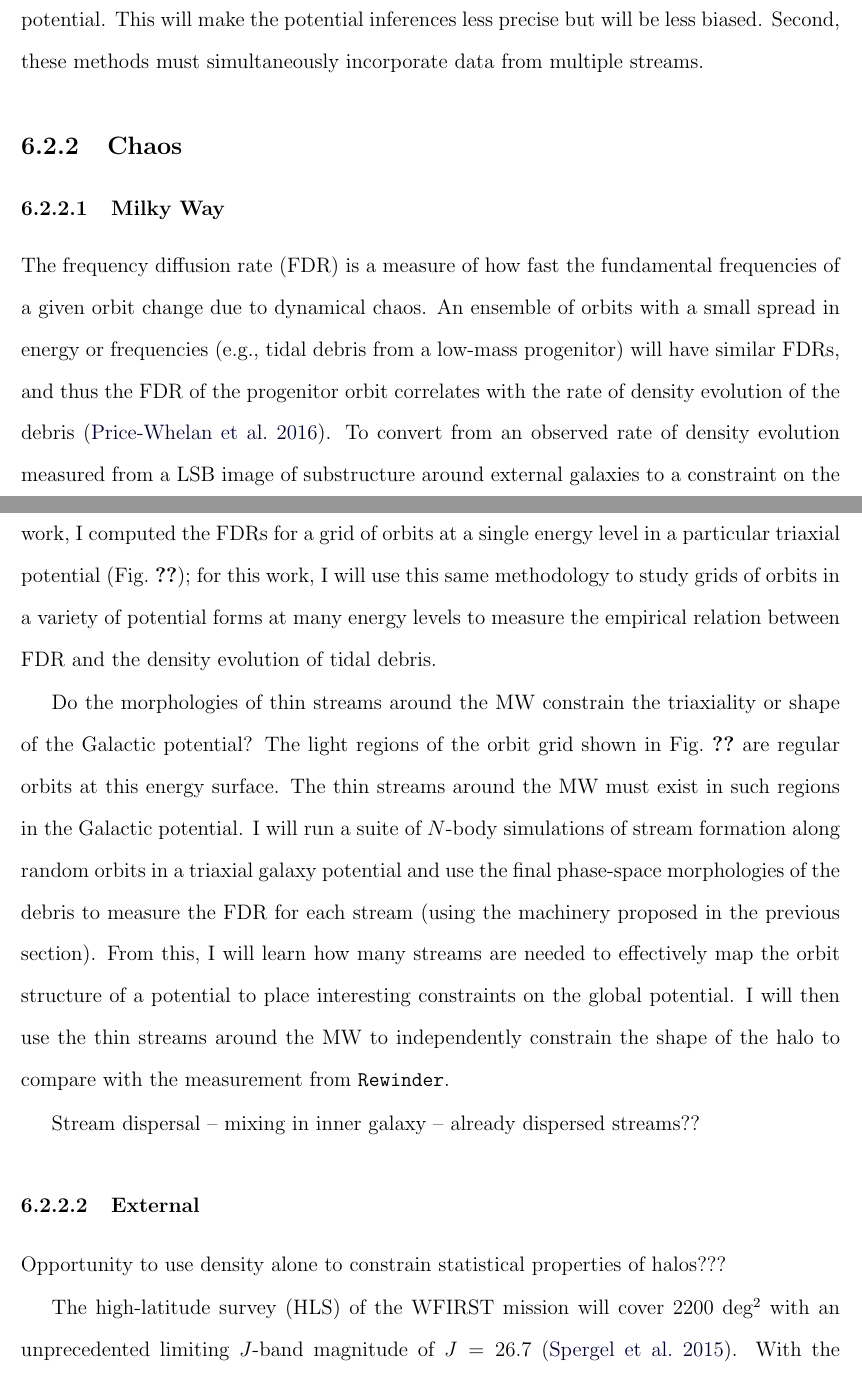
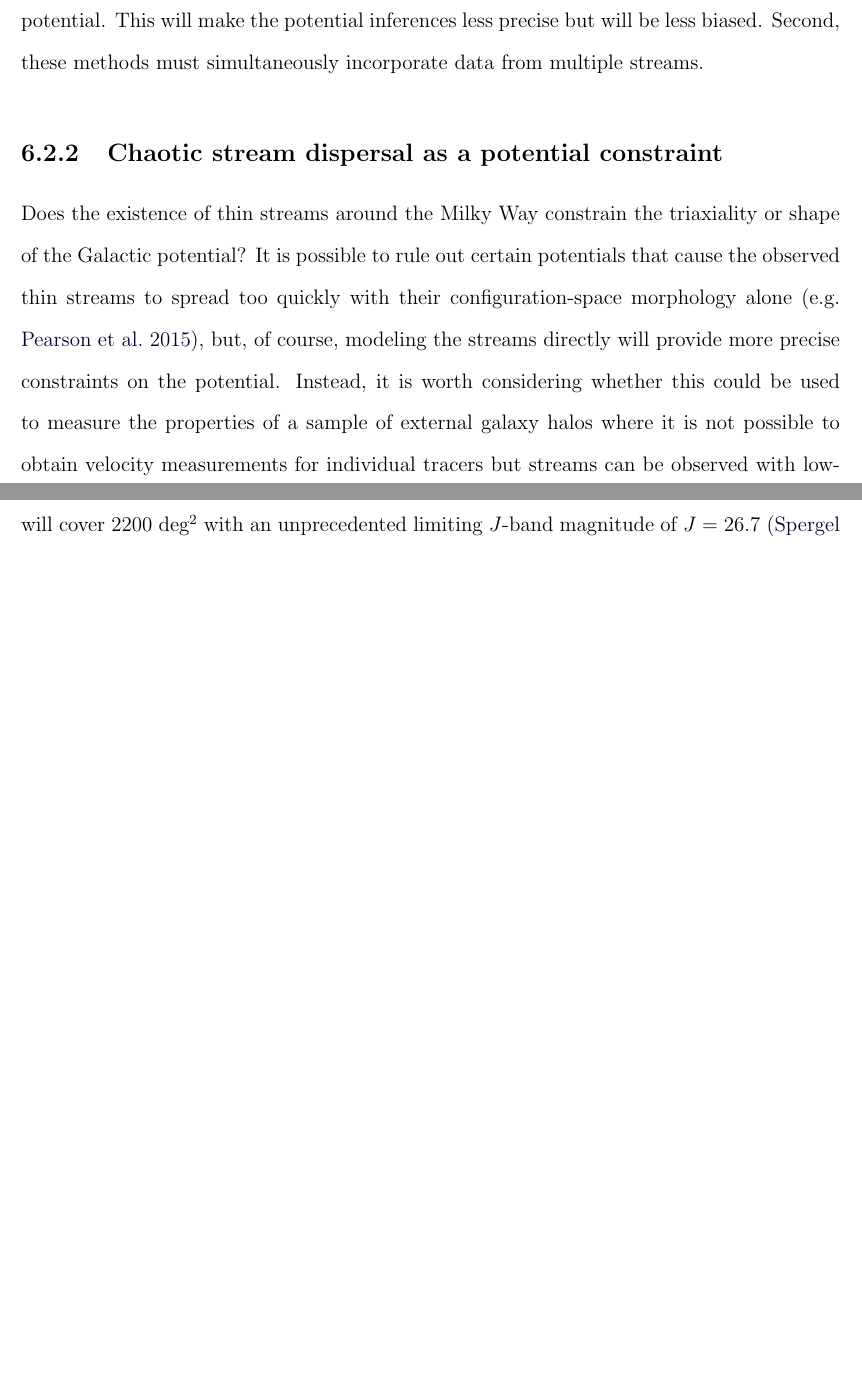
Before and after one commit to adrn/thesis, a LaTeX thesis (thesis/thesis.tex, which reads thesis/chapters/ch6_conclusion.tex): two parts of pages 182 and 183 of 207 before the commit and two parts of pages 182 and 183 of 205 after it, joined at a grey line, cut so that both start at the same text, the shorter picture padded with empty space. Compiled offline with pdfLaTeX; a missing bibliography style is replaced by a similar one.

Commit message:
conclusions done

```diff
--- a/thesis/chapters/ch6_conclusion.tex
+++ b/thesis/chapters/ch6_conclusion.tex
@@ -25,18 +25,13 @@ In Chapter \ref{ch:chaos-ophiuchus}, we present dynamical models for the newly-d
 
 % [What tracers are most informative]
 
-\subsection{Chaos}
+\subsection{Chaotic stream dispersal as a potential constraint}
 
-\subsubsection{Milky Way}
+Does the existence of thin streams around the Milky Way constrain the triaxiality or shape of the Galactic potential? It is possible to rule out certain potentials that cause the observed thin streams to spread too quickly with their configuration-space morphology alone \citep[e.g.][]{pearson15}, but, of course, modeling the streams directly will provide more precise constraints on the potential. Instead, it is worth considering whether this could be used to measure the properties of a sample of external galaxy halos where it is not possible to obtain velocity measurements for individual tracers but streams can be observed with low-surface-brightness imaging. For example, the high-latitude survey of the WFIRST mission will cover 2200 deg$^2$ with an unprecedented limiting $J$-band magnitude of $J=26.7$ \citep{spergel15}. With the expected surface brightness limits (32 mag arcsec$^{-2}$), WFIRST is expected to measure 5--10 distinct debris structures around each of over 100 of these nearby galaxies \citep{johnston08}. The surface-brightness limits of the upcoming LSST (29 mag arcsec$^{-2}$) are less sensitive, but the survey will contain a much larger sample of galaxies ($\approx$$10^6$). In order to use these data, we must first develop a way to model the expected number and distribution of morphologies of tidal debris structures given dark matter halo shape and profiles. For example, we could study the tidal debris mixing rates as a function of frequency diffusion rate for a sample of halo shapes and profiles and use this to understand how many thin structures are expected to survive as a function of halo geometries. Though it is unclear whether this is possible in practice, it is an entirely new direction for research and would be the first proposed method for (statistically) measuring the 3D dark matter halo shapes for large samples of galaxies.
 
-The frequency diffusion rate (FDR) is a measure of how fast the fundamental frequencies of a given orbit change due to dynamical chaos. An ensemble of orbits with a small spread in energy or frequencies (e.g., tidal debris from a low-mass progenitor) will have similar FDRs, and thus the FDR of the progenitor orbit correlates with the rate of density evolution of the debris \citep{apw15-chaos}. To convert from an observed rate of density evolution measured from a LSB image of substructure around external galaxies to a constraint on the FDR we will need to first measure the scaling relation between these quantities. In previous work, I computed the FDRs for a grid of orbits at a single energy level in a particular triaxial potential (Fig.~\ref{fig:fdiffmap}); for this work, I will use this same methodology to study grids of orbits in a variety of potential forms at many energy levels to measure the empirical relation between FDR and the density evolution of tidal debris.
+%\subsubsection{To understand the Galactic accretion history}
+%
+%If there are many chaotic orbits in the inner galaxy (near the bar) and in the Galactic halo, how does
+%
+%Stream dispersal -- mixing in inner galaxy -- already dispersed streams??
 
-Do the morphologies of thin streams around the MW constrain the triaxiality or shape of the Galactic potential? The light regions of the orbit grid shown in Fig.~\ref{fig:fdiffmap} are regular orbits at this energy surface. The thin streams around the MW must exist in such regions in the Galactic potential. I will run a suite of $N$-body simulations of stream formation along random orbits in a triaxial galaxy potential and use the final phase-space morphologies of the debris to measure the FDR for each stream (using the machinery proposed in the previous section). From this, I will learn how many streams are needed to effectively map the orbit structure of a potential to place interesting constraints on the global potential. I will then use the thin streams around the MW to independently constrain the shape of the halo to compare with the measurement from \texttt{Rewinder}.
-
-Stream dispersal -- mixing in inner galaxy -- already dispersed streams??
-
-\subsubsection{External}
-
-Opportunity to use density alone to constrain statistical properties of halos???
-
-The high-latitude survey (HLS) of the WFIRST mission will cover 2200 deg$^2$ with an unprecedented limiting $J$-band magnitude of $J=26.7$ \citep{spergel15}. With the expected surface brightness limits (32 mag arcsec$^{-2}$), WFIRST is expected to measure 5--10 distinct debris structures around each of over 100 of these nearby galaxies \citep{johnston08}. The surface-brightness limits of the upcoming LSST (29 mag arcsec$^{-2}$) are less sensitive, but the survey will contain a much larger sample of galaxies ($\approx$$10^6$). With large samples of LSB images of nearby galaxies in mind, I propose to develop new theoretical frameworks to use these data to infer the distribution of DM halo shapes and accretion histories. This proposed work is split into two complimentary approaches: (1) to develop a physical model for the expected distribution of morphologies of tidal debris structures given the halo shape and profile distributions (Sec.~\ref{sec:chaosmorphology}), and (2) to explore a data-driven method that uses statistical machine learning to infer these population properties (Sec.~\ref{sec:ml}).
```
Also changed, not shown: thesis/chapters/ch6_conclusion.tex (13 more changed lines).
